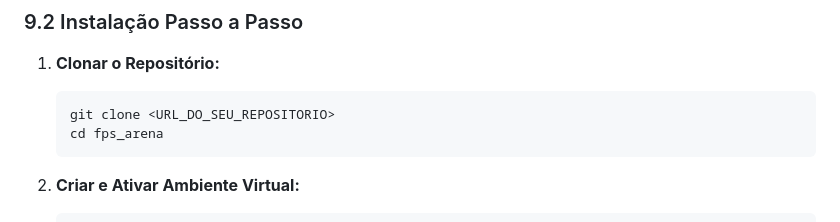
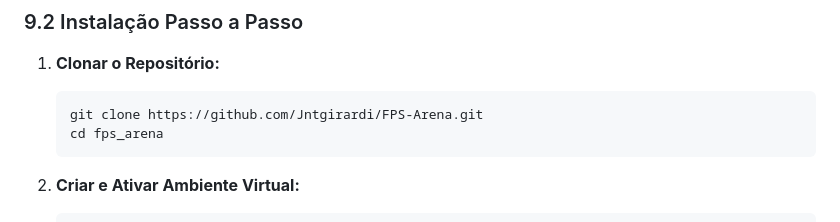
Before and after one commit to Jntgirardi/ControllerArena, a Markdown page: README.md, the part around one of its changes. Drawn GitHub-style.

Commit message:
docs: atualiza URL do repositorio e remove mockup visual do README

````diff
--- a/README.md
+++ b/README.md
@@ -293,7 +288,7 @@ Certifique-se de ter instalado em sua máquina local:
 
 1. **Clonar o Repositório:**
    ```bash
-   git clone <URL_DO_SEU_REPOSITORIO>
+   git clone https://github.com/Jntgirardi/FPS-Arena.git
    cd fps_arena
    ```
 
````
Also changed, not shown: other parts of README.md (+0 -5 lines).
